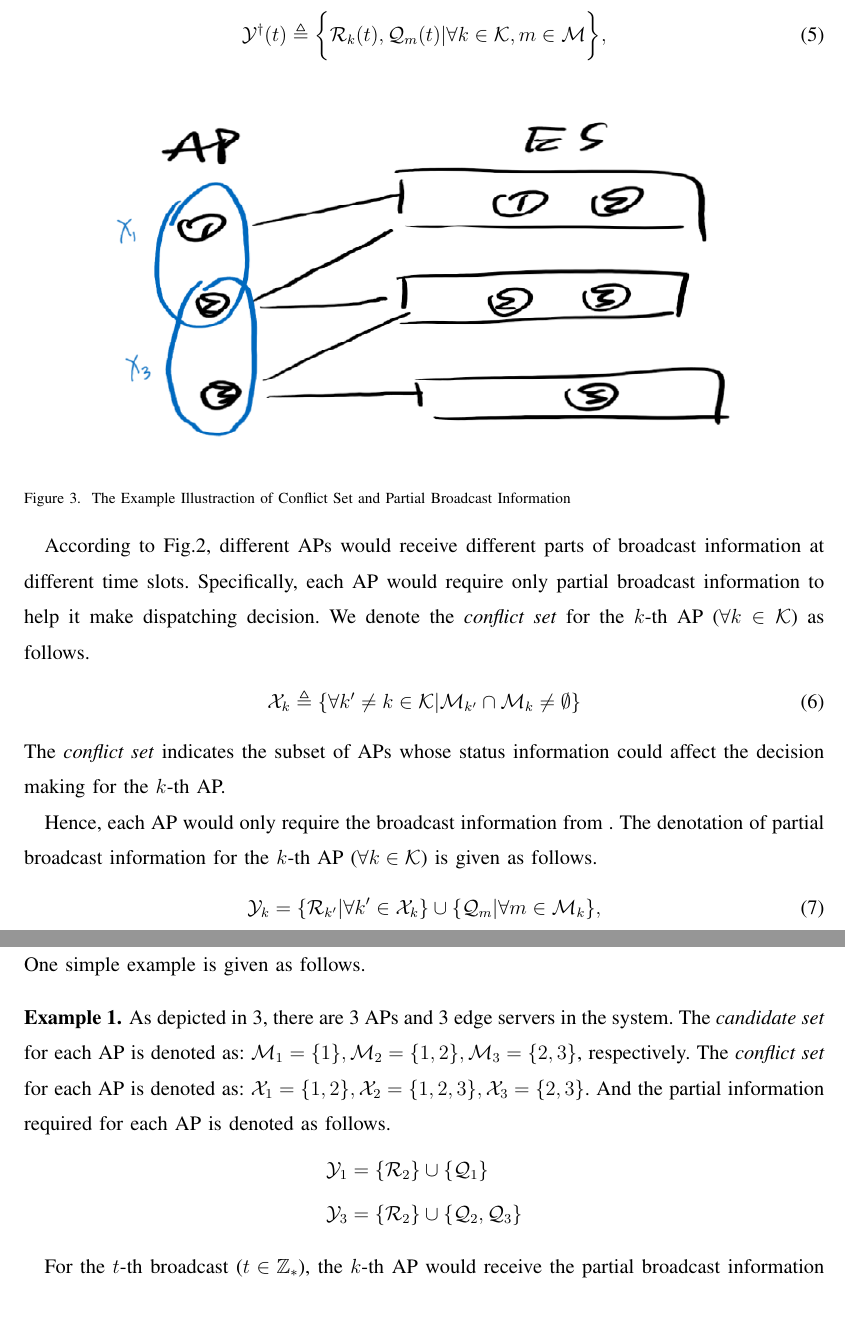
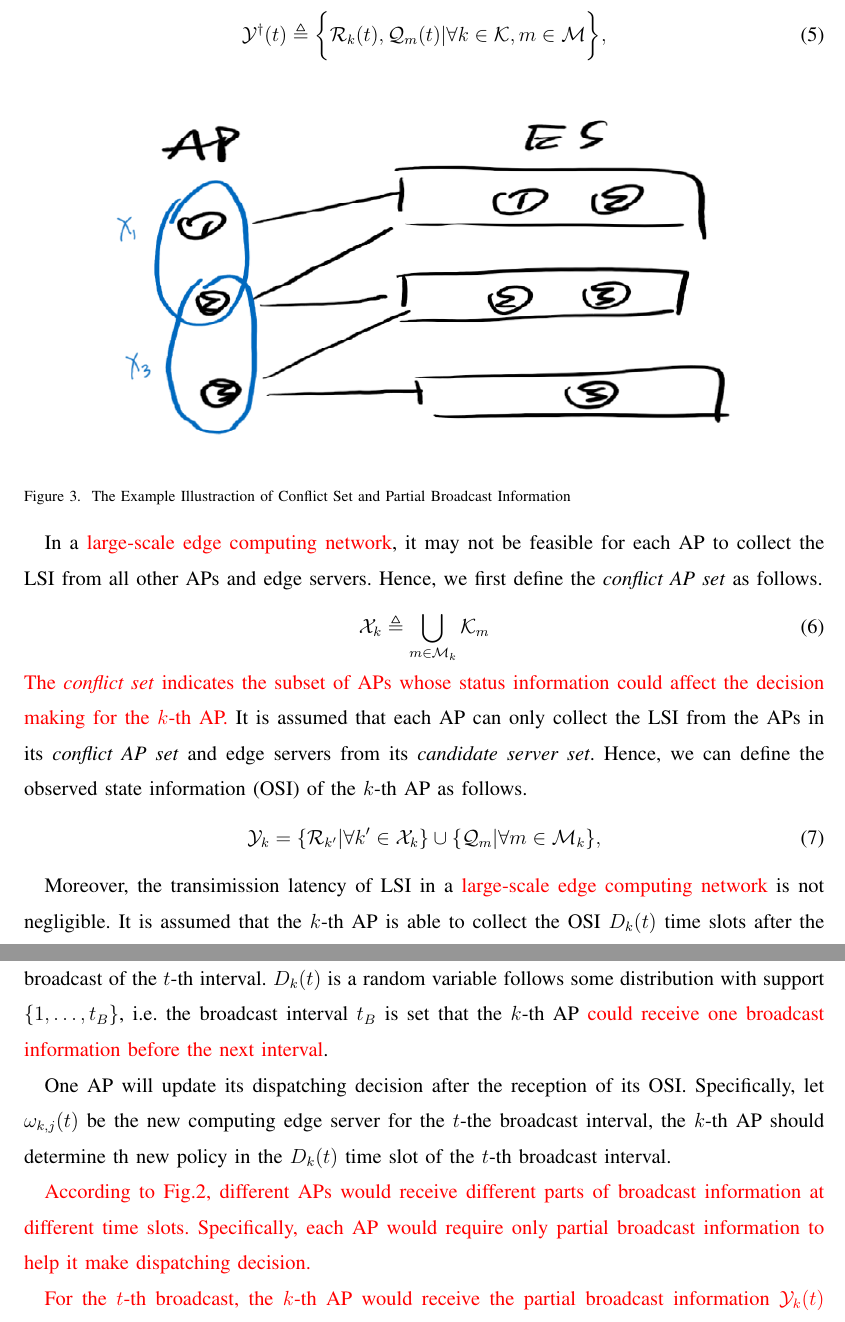
Before and after one commit to iamhyc/my-latex-collection, a LaTeX paper (main.tex, which reads src/03a-model.tex): two parts of pages 7 and 8 of 20, joined at a grey line, cut so that both start at the same text. Compiled offline with pdfLaTeX; a missing bibliography style is replaced by a similar one.

Commit message:
temp 1124

```diff
--- a/src/03a-model.tex
+++ b/src/03a-model.tex
@@ -111,36 +111,27 @@ One edge server shall maintain information about the computing queue status for
     \label{fig:conflict}
 \end{figure}
 
-According to Fig.\ref{fig:brd-timeline}, different APs would receive different parts of broadcast information at different time slots.
-Specifically, each AP would require only partial broadcast information to help it make dispatching decision.
-We denote the \emph{conflict set} for the $k$-th AP ($\forall k\in\apSet$) as follows.
+In a \fixit{large-scale edge computing network}, it may not be feasible for each AP to collect the LSI from all other APs and edge servers.
+Hence, we first define the \emph{conflict AP set} as follows.
 \begin{align}
-    \ccSet_k \define \set{\forall k' \neq k\in\apSet|\esSet_{k'} \cap \esSet_{k} \neq \emptyset}
+    \ccSet_{k} \define \bigcup_{m\in\esSet_{k}} \apSet_{m}
+    % \ccSet_{k} \define \set{\forall k' \neq k\in\apSet|\esSet_{k'} \cap \esSet_{k} \neq \emptyset}
 \end{align}
-The \emph{conflict set} indicates the subset of APs whose status information could affect the decision making for the $k$-th AP.
-
-Hence, each AP would only require the broadcast information from .
-The denotation of partial broadcast information for the $k$-th AP ($\forall k\in\apSet$) is given as follows.
+\fixit{The \emph{conflict set} indicates the subset of APs whose status information could affect the decision making for the $k$-th AP.}
+It is assumed that each AP can only collect the LSI from the APs in its \emph{conflict AP set} and edge servers from its \emph{candidate server set}.
+Hence, we can define the observed state information (OSI) of the $k$-th AP as follows.
 \begin{align}
     \Obsv_{k} &= \set{\mathcal{R}_{k'} | \forall k'\in\ccSet_{k}}
                     \cup \set{\mathcal{Q}_{m} | \forall m\in\esSet_{k}},
 \end{align}
-One simple example is given as follows.
-\begin{example}
-    As depicted in \ref{fig:conflict}, there are 3 APs and 3 edge servers in the system.
-    The \emph{candidate set} for each AP is denoted as: $\esSet_{1}=\set{1}, \esSet_{2}=\set{1,2}, \esSet_{3}=\set{2,3}$, respectively.
-    The \emph{conflict set} for each AP is denoted as: $\ccSet_{1}=\set{1,2}, \ccSet_{2}=\set{1,2,3}, \ccSet_{3}=\set{2,3}$.
-    And the partial information required for each AP is denoted as follows.
-    \begin{align*}
-        \Obsv_{1} &= \set{ \mathcal{R}_{2} } \cup \set{ \mathcal{Q}_{1} }
-        \\
-        \Obsv_{3} &= \set{ \mathcal{R}_{2} } \cup \set{ \mathcal{Q}_{2}, \mathcal{Q}_{3} }
-    \end{align*}
-    % And we note that
-\end{example}
 
-For the $t$-th broadcast ($t\in\domZ$), the $k$-th AP would receive the partial broadcast information $\Obsv_{k}(t)$ after some latency which is denoted as \brdelay~$D_{k}(t)$.
-Due to the randomness of the network traffic, the \brdelay~shall be random based on the uncertainty of the arrival latency of each part of information from \emph{candidate set} of edge servers and \emph{conflict set} of APs.
-Thus the probability distributions of \brdelay~ are i.i.d random variables following some distributions.
+Moreover, the transimission latency of LSI in a \fixit{large-scale edge computing network} is not negligible.
+It is assumed that the $k$-th AP is able to collect the OSI $D_{k}(t)$ time slots after the broadcast of the $t$-th interval.
+$D_{k}(t)$ is a random variable follows some distribution with support $\set{1,\dots,t_B}$, i.e. the broadcast interval $t_B$ is set that the $k$-th AP \fixit{could receive one broadcast information before the next interval}.
 
+One AP will update its dispatching decision after the reception of its OSI.
+Specifically, let $\omega_{k,j}(t)$ be the new computing edge server for the $t$-the broadcast interval, the $k$-th AP should determine th new policy in the $D_{k}(t)$ time slot of the $t$-th broadcast interval.
 
+\fixit{
+    According to Fig.\ref{fig:brd-timeline}, different APs would receive different parts of broadcast information at different time slots.
+    Specifically, each AP would require only partial broadcast information to help it make dispatching decision.
@@ -150,6 +138,13 @@ The broadcast interval selected implies that any AP would always receive the who
 
-Each AP tries to update its dispatching decisions once it receives partial broadcast information.
-\accept{
+    For the $t$-th broadcast, the $k$-th AP would receive the partial broadcast information $\Obsv_{k}(t)$ after some latency which is denoted as \brdelay~$D_{k}(t)$.
+    Due to the randomness of the network traffic, the \brdelay~shall be random based on the uncertainty of the arrival latency of each part of information from \emph{candidate set} of edge servers and \emph{conflict set} of APs.
+    Thus the probability distributions of \brdelay~ are i.i.d random variables following some distributions.
+
+    As a high frequency broadcast design could result into \emph{broadcast storm} and block the normal network traffic, we introduce a slow enough broadcast interval selection in the system.
+    The broadcast interval is always larger than the maximum \brdelay, i.e. $t_B > \hat{D}_k$ ($\forall k\in\apSet$), where $\hat{D}_k$ is the upper bound for $D_{k}({t})$ ($t\in\domP$).
+    The broadcast interval selected implies that any AP would always receive the whole broadcast information once before the next broadcast, and the \brdelay~is comparable to the broadcast interval thus not negligible.
+
+    Each AP tries to update its dispatching decisions once it receives partial broadcast information.
     Denote the individual dispatching policy of the $k$-th AP ($\forall k\in\apSet$) based on the broadcast information $\Obsv_{k}({t})$ ($t \in\domP$) as follows.
     \begin{align}
         &\Omega_{k}(\Obsv_{k}(t)) \define \set{\omega_{k,j}|\forall m\in\esSet, j\in\jSpace}.
@@ -170,0 +174,2 @@ In the following problem formulation section, we will show that we could come up
+        \begin{align*}
+            \Obsv_{1} &= \set{ \mathcal{R}_{2} } \cup \set{ \mathcal{Q}_{1} }
```
Also changed, not shown: src/03a-model.tex (17 more changed lines).
